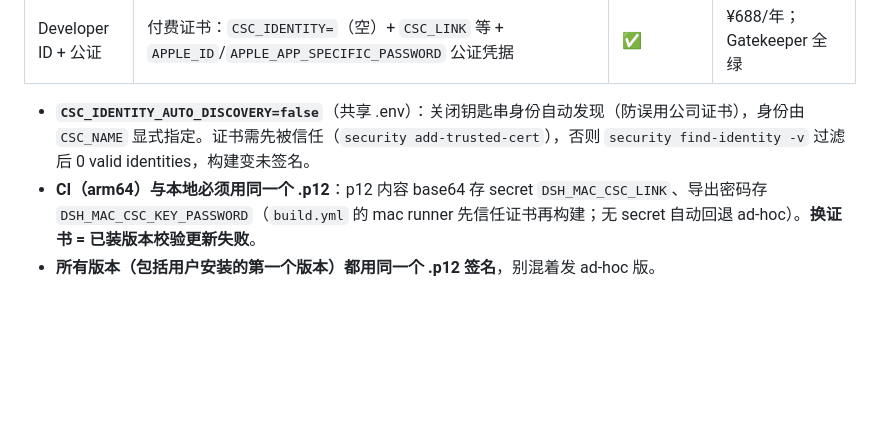
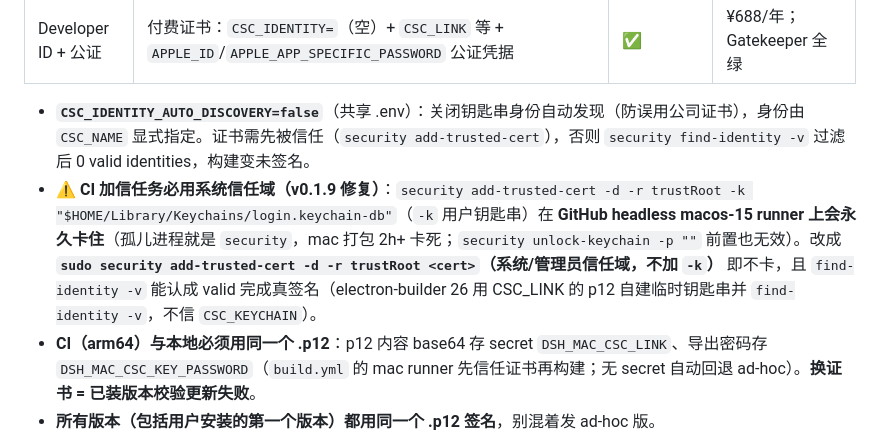
Before and after one commit to knight-peter/deepseek-harness-desktop, a Markdown page: docs/发布总结.md, the part around the change. Rendered like a GitHub page; blank space fills up the shorter version.

Commit message:
docs: 记录 mac CI 信任域修复（sudo add-trusted-cert 免 -k 用户钥匙串卡死）

```diff
--- a/docs/发布总结.md
+++ b/docs/发布总结.md
@@ -111,6 +111,7 @@ pnpm run sync-domestic --dir release/mirror
 | Developer ID + 公证 | 付费证书：`CSC_IDENTITY=`（空）+ `CSC_LINK` 等 + `APPLE_ID`/`APPLE_APP_SPECIFIC_PASSWORD` 公证凭据 | ✅ | ¥688/年；Gatekeeper 全绿 |
 
 - **`CSC_IDENTITY_AUTO_DISCOVERY=false`**（共享 .env）：关闭钥匙串身份自动发现（防误用公司证书），身份由 `CSC_NAME` 显式指定。证书需先被信任（`security add-trusted-cert`），否则 `security find-identity -v` 过滤后 0 valid identities，构建变未签名。
+- **⚠️ CI 加信任务必用系统信任域（v0.1.9 修复）**：`security add-trusted-cert -d -r trustRoot -k "$HOME/Library/Keychains/login.keychain-db"`（`-k` 用户钥匙串）在 **GitHub headless macos-15 runner 上会永久卡住**（孤儿进程就是 `security`，mac 打包 2h+ 卡死；`security unlock-keychain -p ""` 前置也无效）。改成 **`sudo security add-trusted-cert -d -r trustRoot <cert>`（系统/管理员信任域，不加 `-k`）** 即不卡，且 `find-identity -v` 能认成 valid 完成真签名（electron-builder 26 用 CSC_LINK 的 p12 自建临时钥匙串并 `find-identity -v`，不信 `CSC_KEYCHAIN`）。
 - **CI（arm64）与本地必须用同一个 .p12**：p12 内容 base64 存 secret `DSH_MAC_CSC_LINK`、导出密码存 `DSH_MAC_CSC_KEY_PASSWORD`（`build.yml` 的 mac runner 先信任证书再构建；无 secret 自动回退 ad-hoc）。**换证书 = 已装版本校验更新失败**。
 - **所有版本（包括用户安装的第一个版本）都用同一个 .p12 签名**，别混着发 ad-hoc 版。
 - 撤销信任：`security remove-trusted-cert -d release/keys/dsh-release.crt`。完整说明（含生成/信任/CI 步骤）见 README.md「macOS 签名（路线一：自签名证书，免费）」。
```
